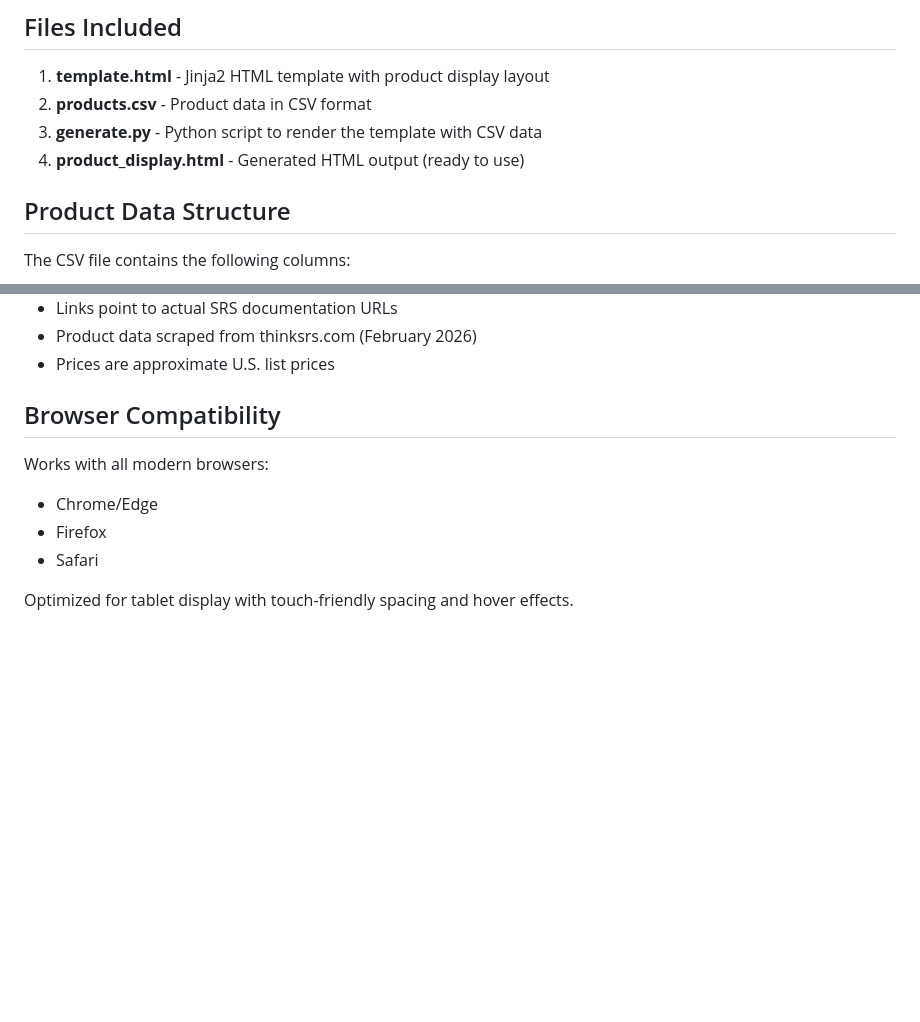
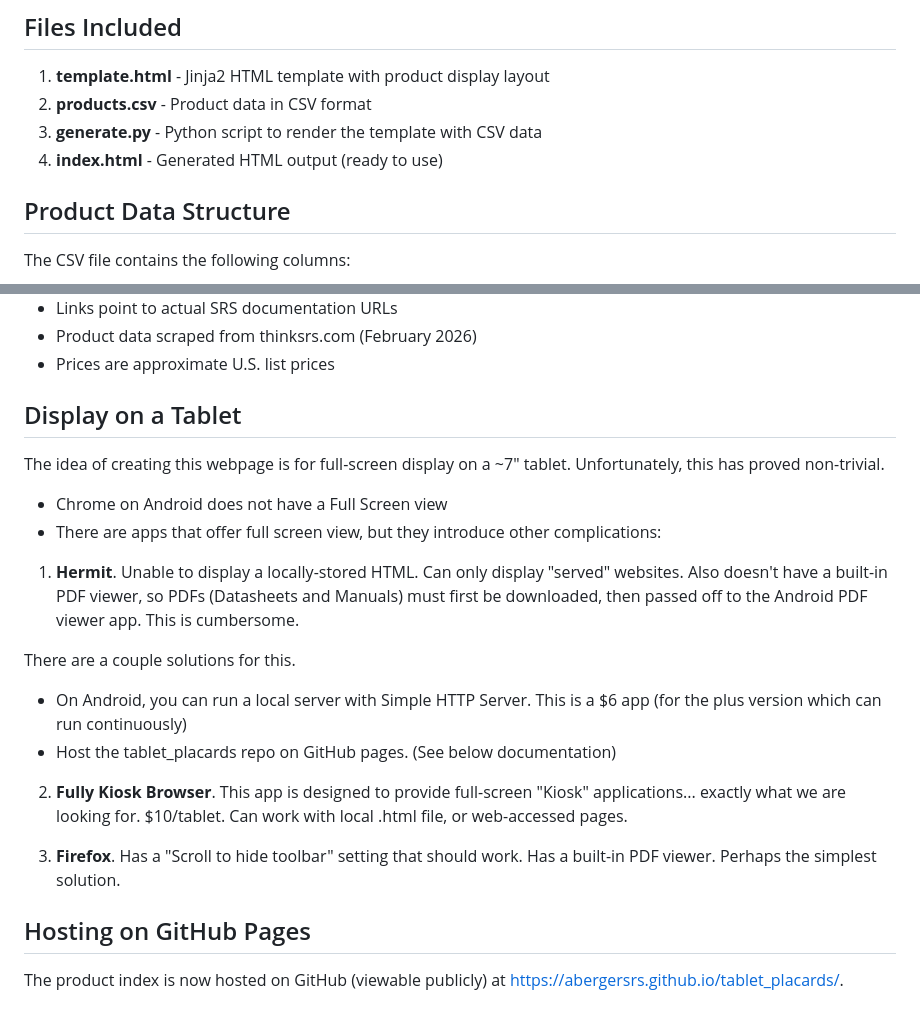
Before and after one commit to abergerSRS/tablet_placards, a Markdown page: README.md, 2 parts joined by grey strips. GitHub-like rendering; blank space fills up the shorter version.

Commit message:
add documentation on rendering on Tablet displays

```diff
--- a/README.md
+++ b/README.md
@@ -12,7 +12,7 @@ Products are listed in a CSV file and HTML file is automatically-generated from
 1. **template.html** - Jinja2 HTML template with product display layout
 2. **products.csv** - Product data in CSV format
 3. **generate.py** - Python script to render the template with CSV data
-4. **product_display.html** - Generated HTML output (ready to use)
+4. **index.html** - Generated HTML output (ready to use)
 
 ## Product Data Structure
 
@@ -236,11 +236,25 @@ body {
 - Product data scraped from thinksrs.com (February 2026)
 - Prices are approximate U.S. list prices
 
-## Browser Compatibility
+## Display on a Tablet
 
-Works with all modern browsers:
-- Chrome/Edge
-- Firefox
-- Safari
+The idea of creating this webpage is for full-screen display on a ~7" tablet.
+Unfortunately, this has proved non-trivial.
 
-Optimized for tablet display with touch-friendly spacing and hover effects.
+- Chrome on Android does not have a Full Screen view
+- There are apps that offer full screen view, but they introduce other complications:
+
+1. **Hermit**. Unable to display a locally-stored HTML. Can only display "served" websites. Also doesn't have a built-in PDF viewer, so PDFs (Datasheets and Manuals) must first be downloaded, then passed off to the Android PDF viewer app. This is cumbersome.
+
+There are a couple solutions for this.
+
+  - On Android, you can run a local server with Simple HTTP Server. This is a $6 app (for the plus version which can run continuously)
+  - Host the tablet_placards repo on GitHub pages. (See below documentation)
+
+2. **Fully Kiosk Browser**. This app is designed to provide full-screen "Kiosk" applications... exactly what we are looking for. $10/tablet. Can work with local .html file, or web-accessed pages.
+
+3. **Firefox**. Has a "Scroll to hide toolbar" setting that should work. Has a built-in PDF viewer. Perhaps the simplest solution.
+
+## Hosting on GitHub Pages
+The product index is now hosted on GitHub (viewable publicly) at
+  [https://abergersrs.github.io/tablet_placards/](https://abergersrs.github.io/tablet_placards/).
```
